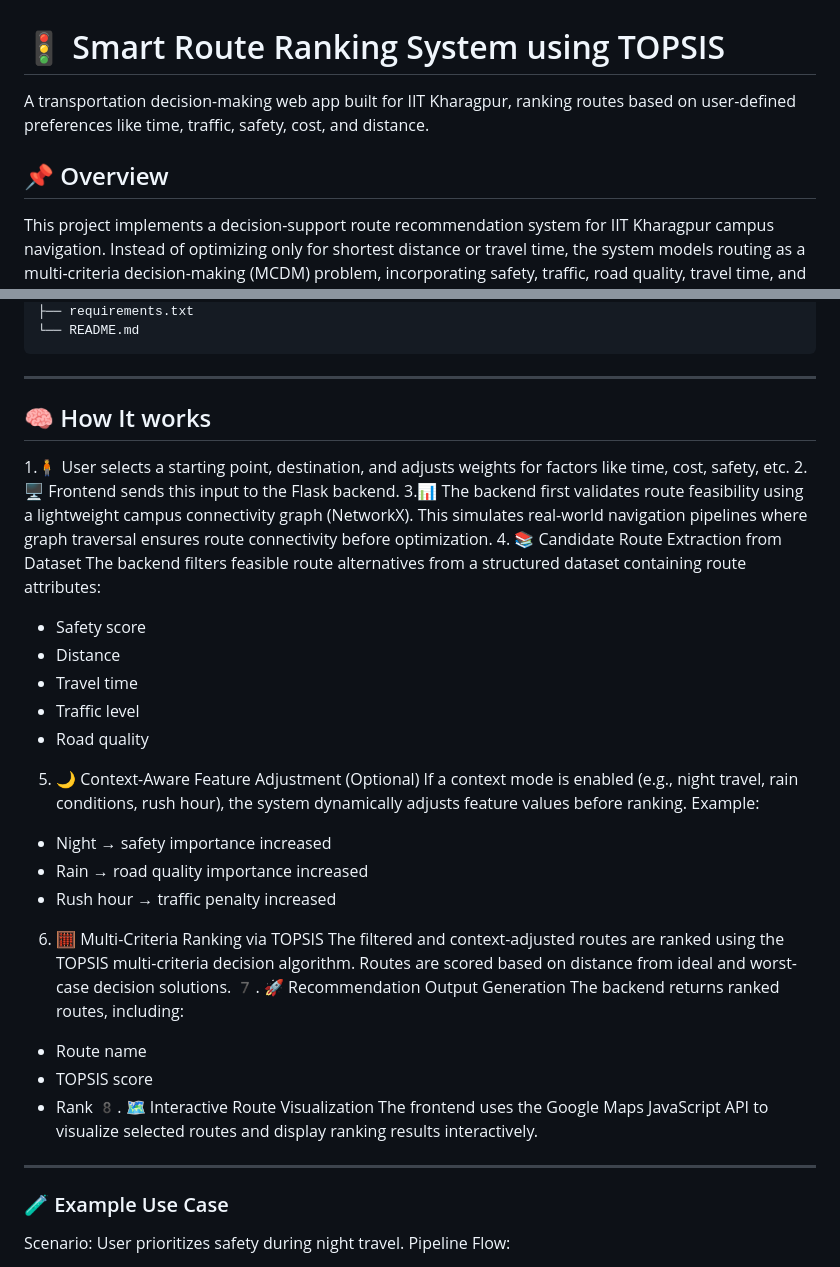
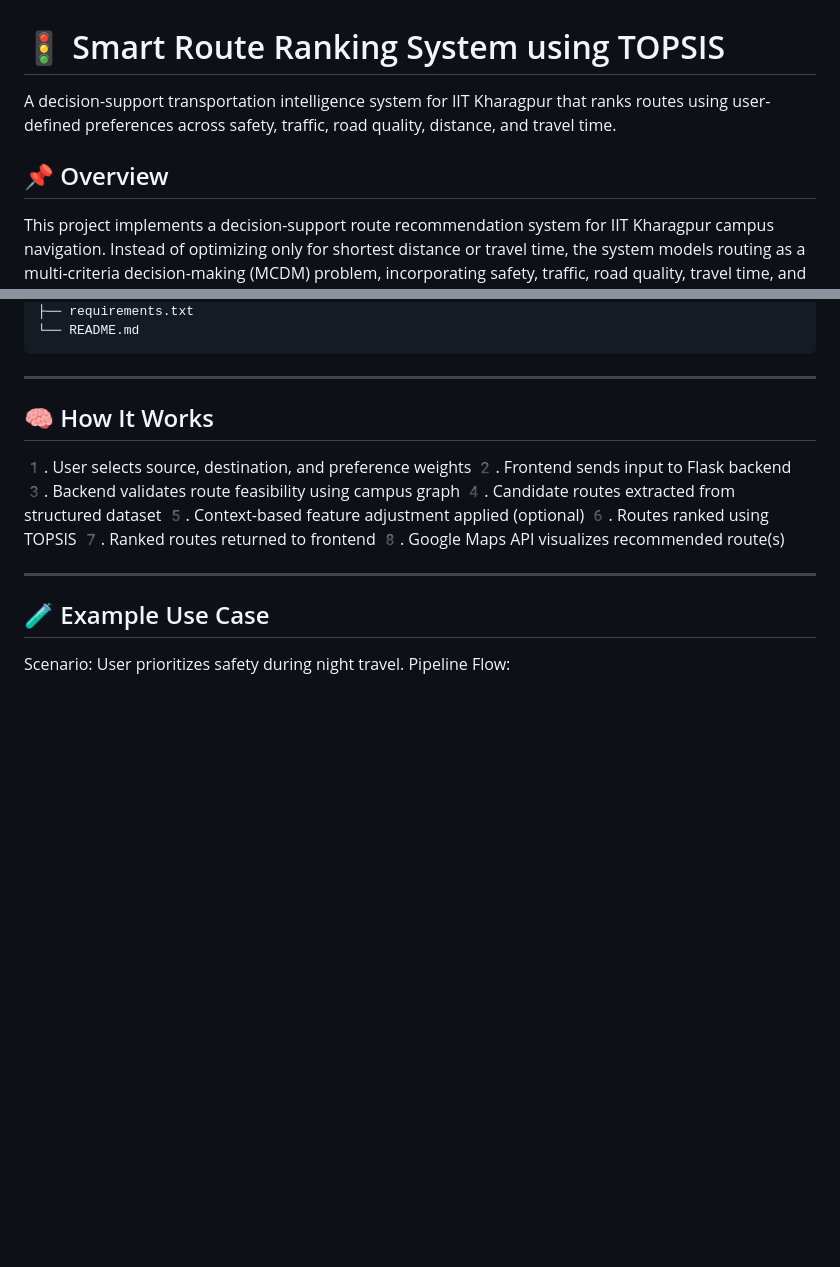
Before and after one commit to Ani511/KGP-Route-Recommender, a Markdown page: README.md, 2 parts joined by grey strips. GitHub-like rendering; blank space fills up the shorter version.

```diff
--- a/README.md
+++ b/README.md
@@ -1,8 +1,7 @@
 # 🚦 Smart Route Ranking System using TOPSIS
-A transportation decision-making web app built for IIT Kharagpur, ranking routes based on user-defined preferences like time, traffic, safety, cost, and distance.
+A decision-support transportation intelligence system for IIT Kharagpur that ranks routes using user-defined preferences across safety, traffic, road quality, distance, and travel time.
 
 ## 📌 Overview
-
 This project implements a decision-support route recommendation system for IIT Kharagpur campus navigation.
 Instead of optimizing only for shortest distance or travel time, the system models routing as a multi-criteria decision-making (MCDM) problem, incorporating safety, traffic, road quality, travel time, and distance simultaneously.
 
@@ -121,37 +119,19 @@ Core decision logic is separated into a reusable pipeline module route_ml_pipeli
 
 ---
 
-## 🧠 How It works
-1.🧍 User selects a starting point, destination, and adjusts weights for factors like time, cost, safety, etc.
-2.🖥️ Frontend sends this input to the Flask backend.
-3.📊 The backend first validates route feasibility using a lightweight campus connectivity graph (NetworkX).
-This simulates real-world navigation pipelines where graph traversal ensures route connectivity before optimization.
-4. 📚 Candidate Route Extraction from Dataset
-The backend filters feasible route alternatives from a structured dataset containing route attributes:
-- Safety score
-- Distance
-- Travel time
-- Traffic level
-- Road quality
-5. 🌙 Context-Aware Feature Adjustment (Optional)
-If a context mode is enabled (e.g., night travel, rain conditions, rush hour), the system dynamically adjusts feature values before ranking.
-Example:
-- Night → safety importance increased
-- Rain → road quality importance increased
-- Rush hour → traffic penalty increased
-6. 🧮 Multi-Criteria Ranking via TOPSIS
-The filtered and context-adjusted routes are ranked using the TOPSIS multi-criteria decision algorithm.
-Routes are scored based on distance from ideal and worst-case decision solutions.
-7️. 🚀 Recommendation Output Generation
-The backend returns ranked routes, including:
-- Route name
-- TOPSIS score
-- Rank
-8️. 🗺️ Interactive Route Visualization
-The frontend uses the Google Maps JavaScript API to visualize selected routes and display ranking results interactively.
----
+## 🧠 How It Works
+1️. User selects source, destination, and preference weights
+2️. Frontend sends input to Flask backend
+3️. Backend validates route feasibility using campus graph
+4️. Candidate routes extracted from structured dataset
+5️. Context-based feature adjustment applied (optional)
+6️. Routes ranked using TOPSIS
+7️. Ranked routes returned to frontend
+8️. Google Maps API visualizes recommended route(s)
 
-### 🧪 Example Use Case
+----
+
+## 🧪 Example Use Case
 
 Scenario:
 User prioritizes safety during night travel.
```
Also changed, not shown: other parts of README.md (+0 -1 lines).
